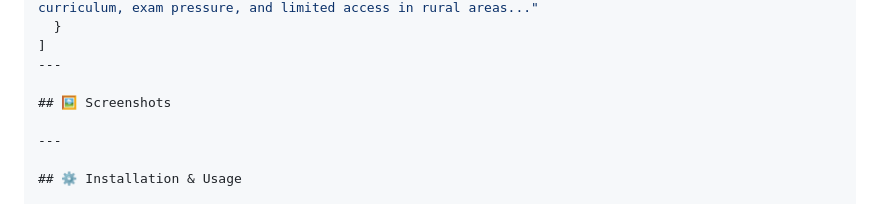
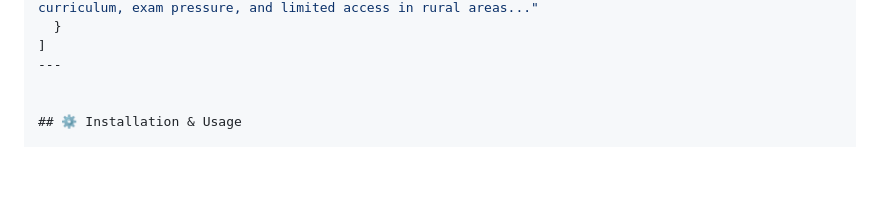
Before and after one commit to avanigupta06/Chaptify, a Markdown page: README.md, the part around the change. Rendered like a GitHub page; blank space fills up the shorter version.

```diff
--- a/README.md
+++ b/README.md
@@ -124,9 +124,6 @@ chatify/
 ]
 ---
 
-## 🖼️ Screenshots
-
----
 
 ## ⚙️ Installation & Usage
 
```
